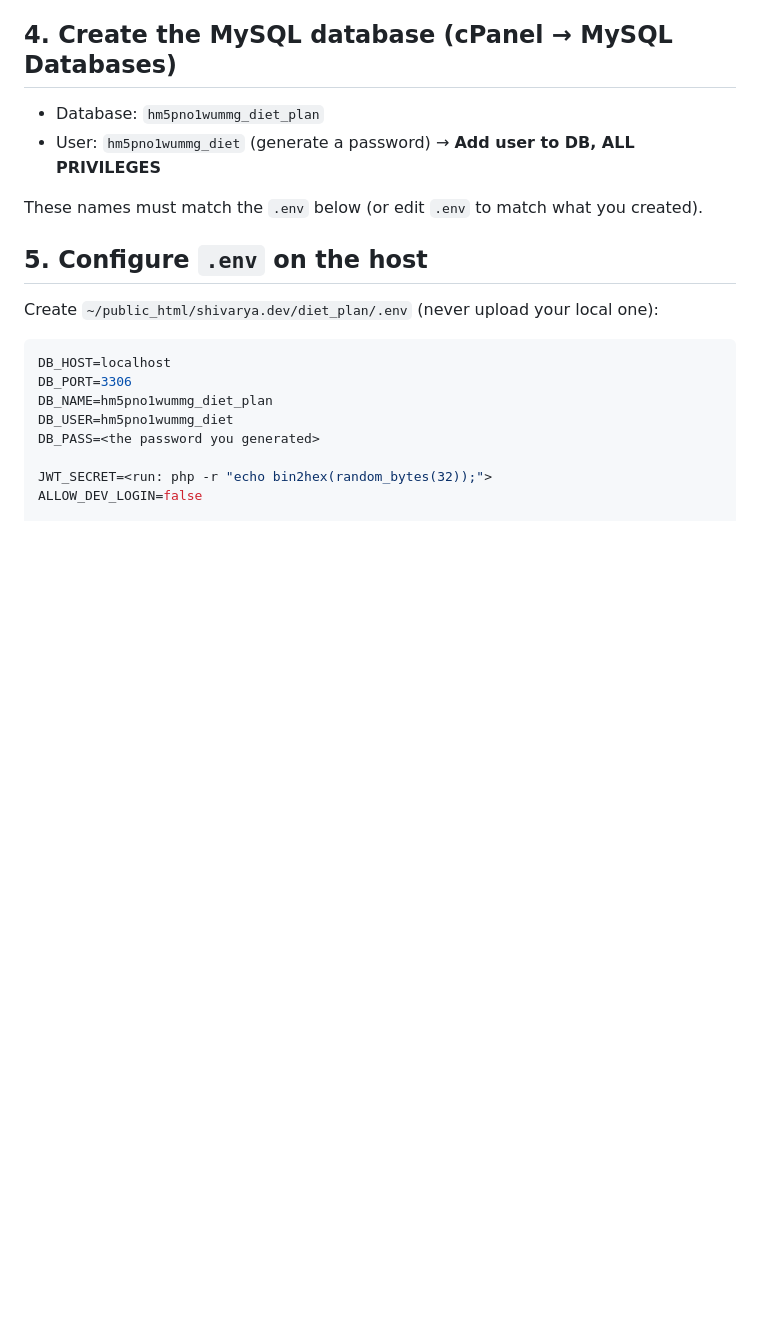
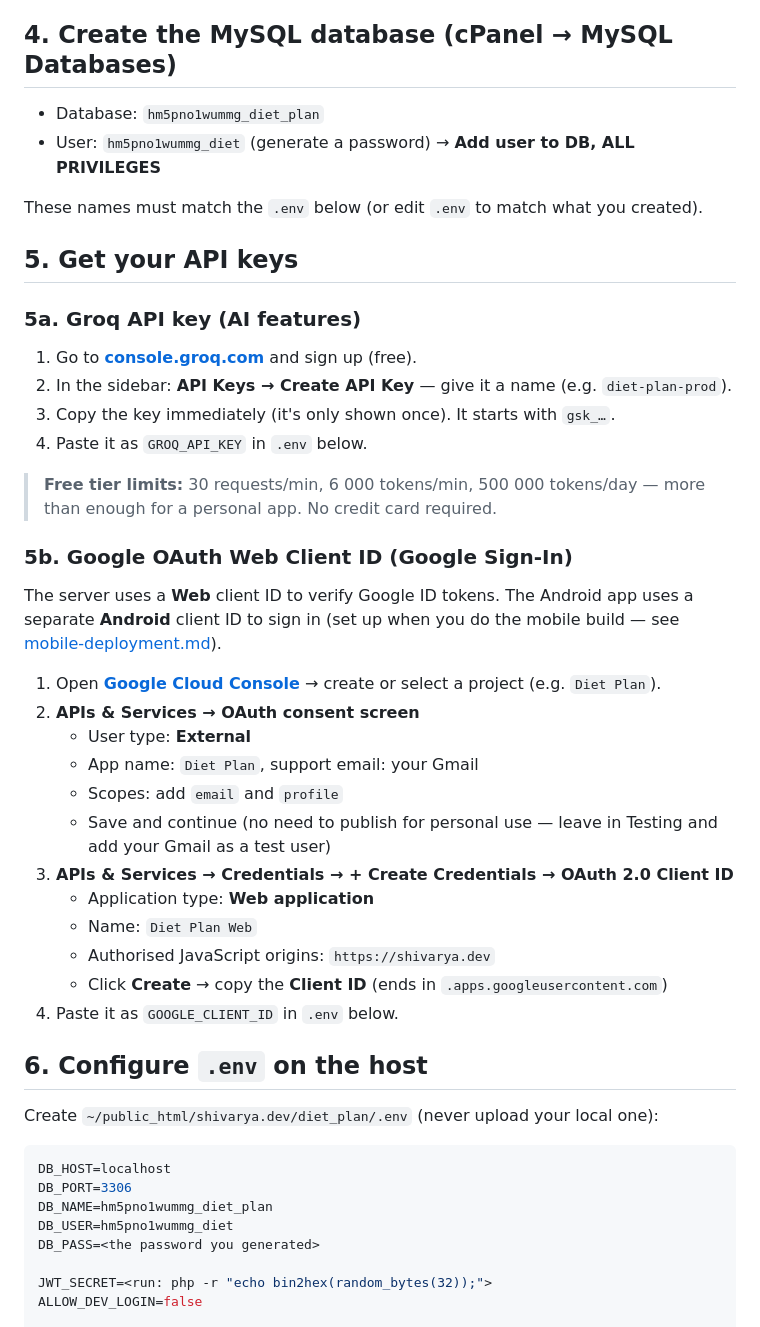
Before and after one commit to shivarya/diet-plan, a Markdown page: docs/server-deployment.md, the part around one of its changes. Rendered like a GitHub page; blank space fills up the shorter version.

```diff
--- a/docs/server-deployment.md
+++ b/docs/server-deployment.md
@@ -49,7 +49,35 @@ Already in the bundle. It uses `RewriteBase /diet_plan/` and routes to the **abs
 
 These names must match the `.env` below (or edit `.env` to match what you created).
 
-## 5. Configure `.env` on the host
+## 5. Get your API keys
+
+### 5a. Groq API key (AI features)
+
+1. Go to **[console.groq.com](https://console.groq.com)** and sign up (free).
+2. In the sidebar: **API Keys → Create API Key** — give it a name (e.g. `diet-plan-prod`).
+3. Copy the key immediately (it's only shown once). It starts with `gsk_…`.
+4. Paste it as `GROQ_API_KEY` in `.env` below.
+
+> **Free tier limits:** 30 requests/min, 6 000 tokens/min, 500 000 tokens/day — more than enough for a personal app. No credit card required.
+
+### 5b. Google OAuth Web Client ID (Google Sign-In)
+
+The server uses a **Web** client ID to verify Google ID tokens. The Android app uses a separate **Android** client ID to sign in (set up when you do the mobile build — see [mobile-deployment.md](mobile-deployment.md)).
+
+1. Open **[Google Cloud Console](https://console.cloud.google.com)** → create or select a project (e.g. `Diet Plan`).
+2. **APIs & Services → OAuth consent screen**
+   - User type: **External**
+   - App name: `Diet Plan`, support email: your Gmail
+   - Scopes: add `email` and `profile`
+   - Save and continue (no need to publish for personal use — leave in Testing and add your Gmail as a test user)
+3. **APIs & Services → Credentials → + Create Credentials → OAuth 2.0 Client ID**
+   - Application type: **Web application**
+   - Name: `Diet Plan Web`
+   - Authorised JavaScript origins: `https://shivarya.dev`
+   - Click **Create** → copy the **Client ID** (ends in `.apps.googleusercontent.com`)
+4. Paste it as `GOOGLE_CLIENT_ID` in `.env` below.
+
+## 6. Configure `.env` on the host
 
 Create `~/public_html/shivarya.dev/diet_plan/.env` (never upload your local one):
 
```
Also changed, not shown: other parts of docs/server-deployment.md (+6 -6 lines), docs/mobile-deployment.md (+23 -10 lines).
